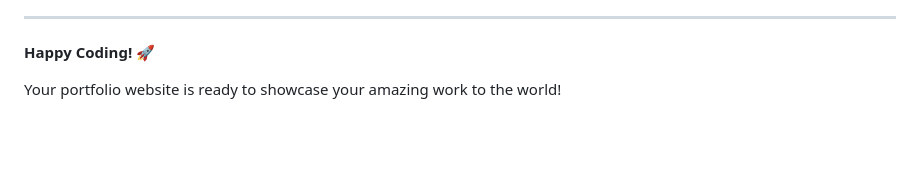
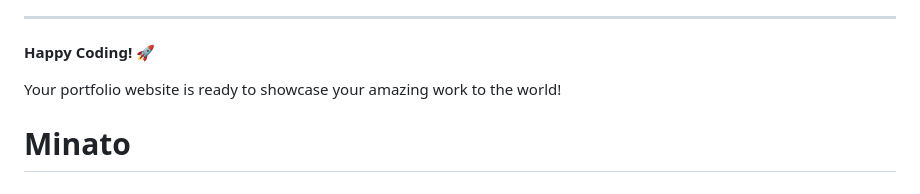
Before and after one commit to piyush1694/Minato, a Markdown page: README.md, the part around the change. Rendered like a GitHub page; blank space fills up the shorter version.

```diff
--- a/README.md
+++ b/README.md
@@ -311,3 +311,4 @@ This project is open source and available under the [MIT License](LICENSE).
 **Happy Coding! 🚀**
 
 Your portfolio website is ready to showcase your amazing work to the world!
+# Minato
```
